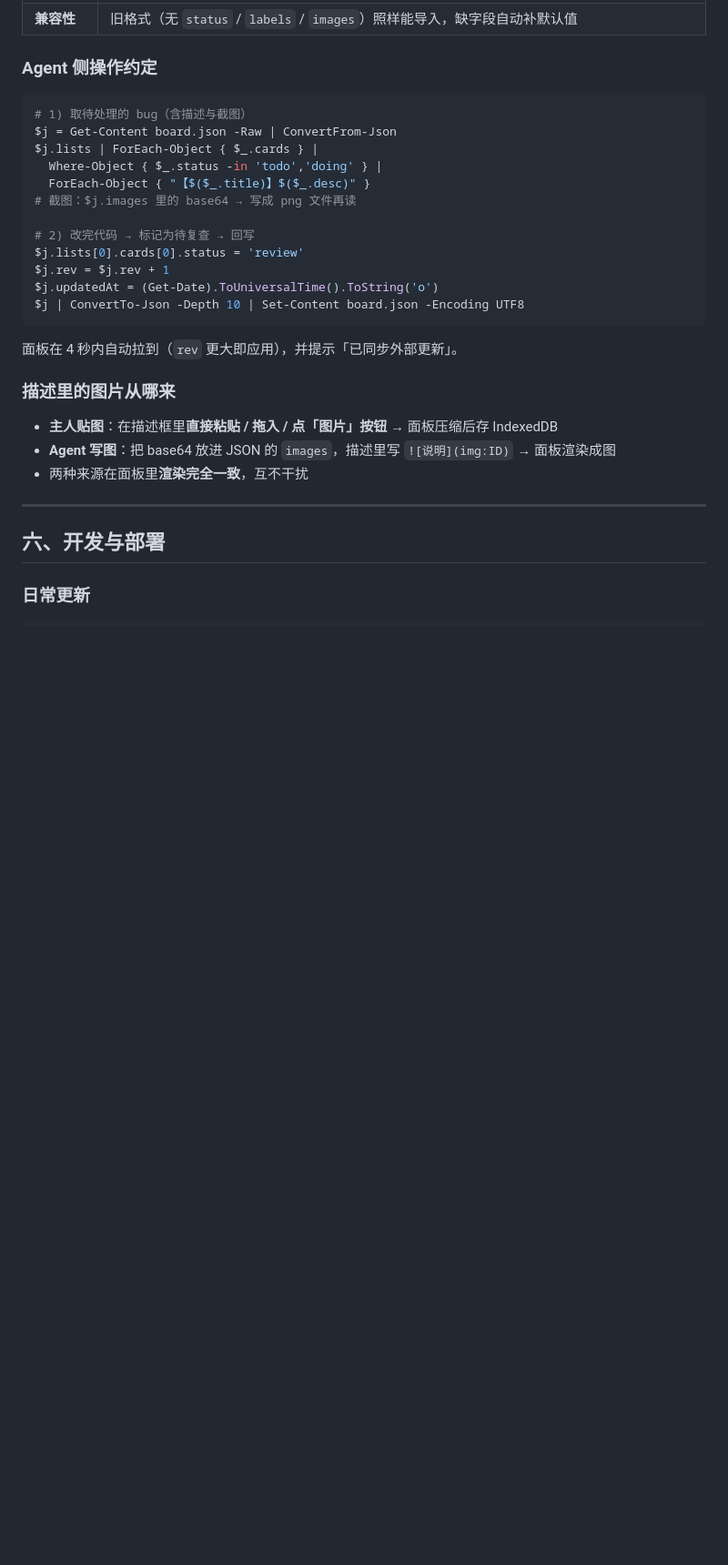
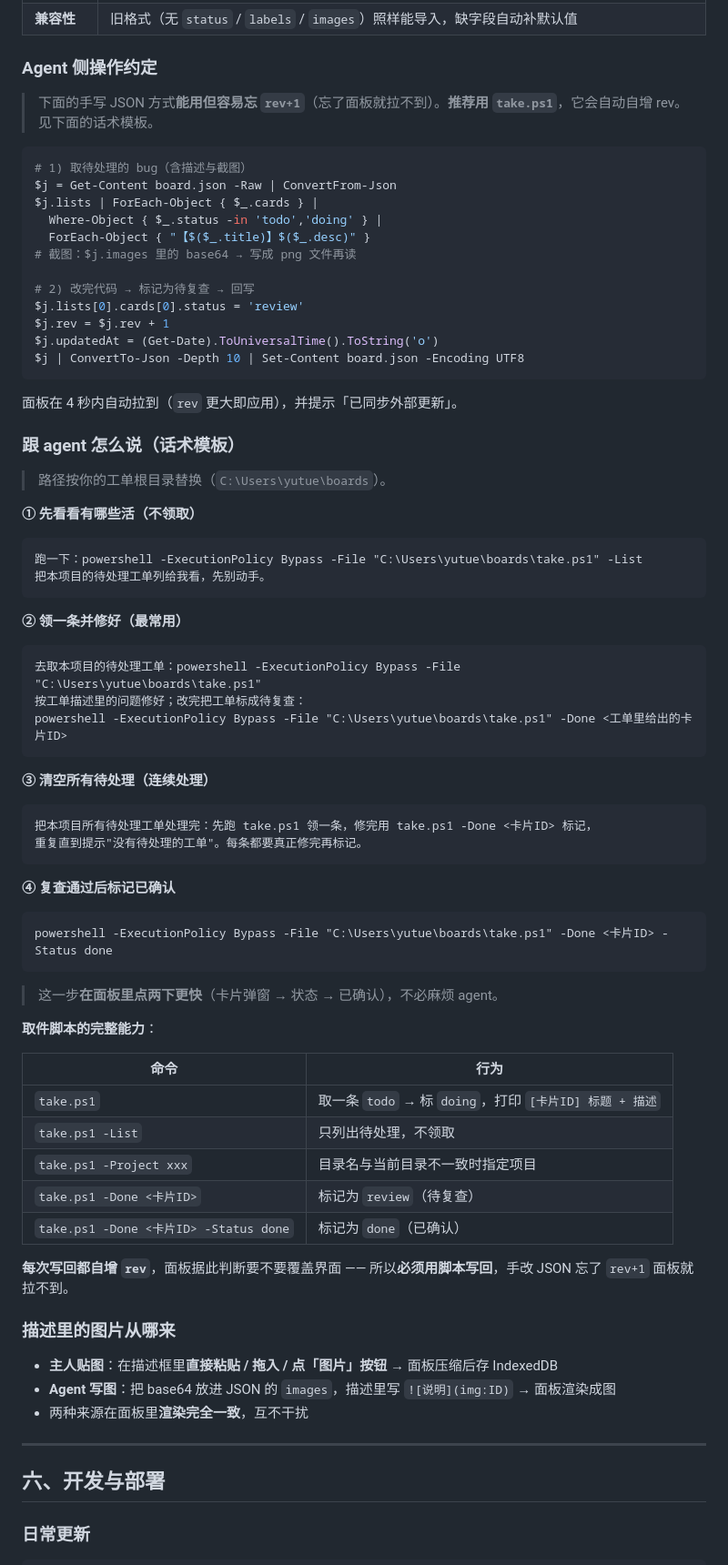
Before and after one commit to yutuer/aurora-board, a Markdown page: README.md, the part around one of its changes. Shown at 91% size. GitHub-like rendering; blank space fills up the shorter version.

Commit message:
docs: 台账补记 P20 取件闭环与跟 agent 说的话术模板

````diff
--- a/README.md
+++ b/README.md
@@ -364,6 +366,8 @@ powershell -ExecutionPolicy Bypass -File "C:\Users\yutue\boards\take.ps1"
 
 ### Agent 侧操作约定
 
+> 下面的手写 JSON 方式**能用但容易忘 `rev+1`**（忘了面板就拉不到）。**推荐用 `take.ps1`**，它会自动自增 rev。见下面的话术模板。
+
 ```powershell
 # 1) 取待处理的 bug（含描述与截图）
 $j = Get-Content board.json -Raw | ConvertFrom-Json
@@ -380,6 +384,47 @@ $j | ConvertTo-Json -Depth 10 | Set-Content board.json -Encoding UTF8
 ```
 
 面板在 4 秒内自动拉到（`rev` 更大即应用），并提示「已同步外部更新」。
+
+### 跟 agent 怎么说（话术模板）
+
+> 路径按你的工单根目录替换（`C:\Users\yutue\boards`）。
+
+**① 先看看有哪些活（不领取）**
+```
+跑一下：powershell -ExecutionPolicy Bypass -File "C:\Users\yutue\boards\take.ps1" -List
+把本项目的待处理工单列给我看，先别动手。
+```
+
+**② 领一条并修好（最常用）**
+```
+去取本项目的待处理工单：powershell -ExecutionPolicy Bypass -File "C:\Users\yutue\boards\take.ps1"
+按工单描述里的问题修好；改完把工单标成待复查：
+powershell -ExecutionPolicy Bypass -File "C:\Users\yutue\boards\take.ps1" -Done <工单里给出的卡片ID>
+```
+
+**③ 清空所有待处理（连续处理）**
+```
+把本项目所有待处理工单处理完：先跑 take.ps1 领一条，修完用 take.ps1 -Done <卡片ID> 标记，
+重复直到提示"没有待处理的工单"。每条都要真正修完再标记。
+```
+
+**④ 复查通过后标记已确认**
+```
+powershell -ExecutionPolicy Bypass -File "C:\Users\yutue\boards\take.ps1" -Done <卡片ID> -Status done
+```
+> 这一步**在面板里点两下更快**（卡片弹窗 → 状态 → 已确认），不必麻烦 agent。
+
+**取件脚本的完整能力**：
+
+| 命令 | 行为 |
+|---|---|
+| `take.ps1` | 取一条 `todo` → 标 `doing`，打印 `[卡片ID] 标题 + 描述` |
+| `take.ps1 -List` | 只列出待处理，不领取 |
+| `take.ps1 -Project xxx` | 目录名与当前目录不一致时指定项目 |
+| `take.ps1 -Done <卡片ID>` | 标记为 `review`（待复查） |
+| `take.ps1 -Done <卡片ID> -Status done` | 标记为 `done`（已确认） |
+
+**每次写回都自增 `rev`**，面板据此判断要不要覆盖界面 —— 所以**必须用脚本写回**，手改 JSON 忘了 `rev+1` 面板就拉不到。
 
 ### 描述里的图片从哪来
 
````
Also changed, not shown: other parts of README.md (+3 -1 lines).
